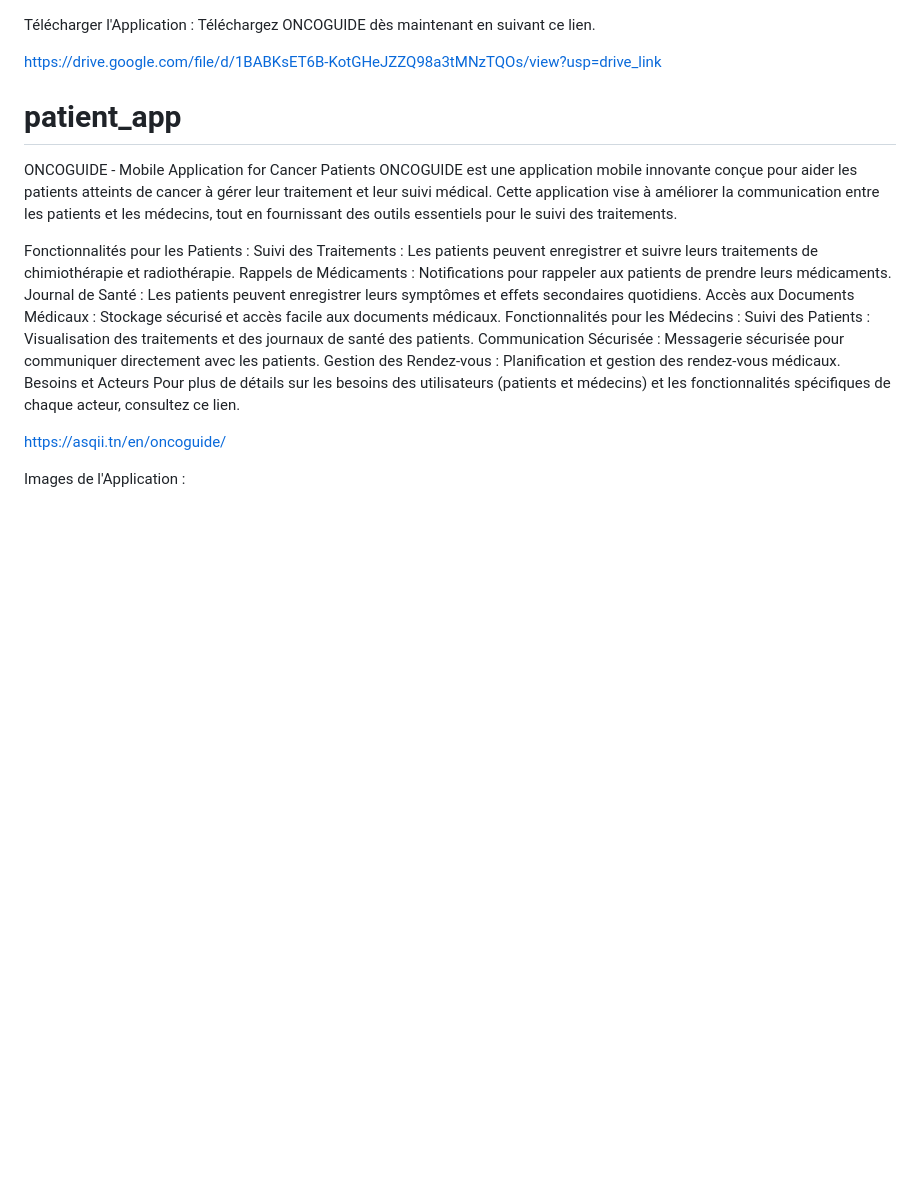
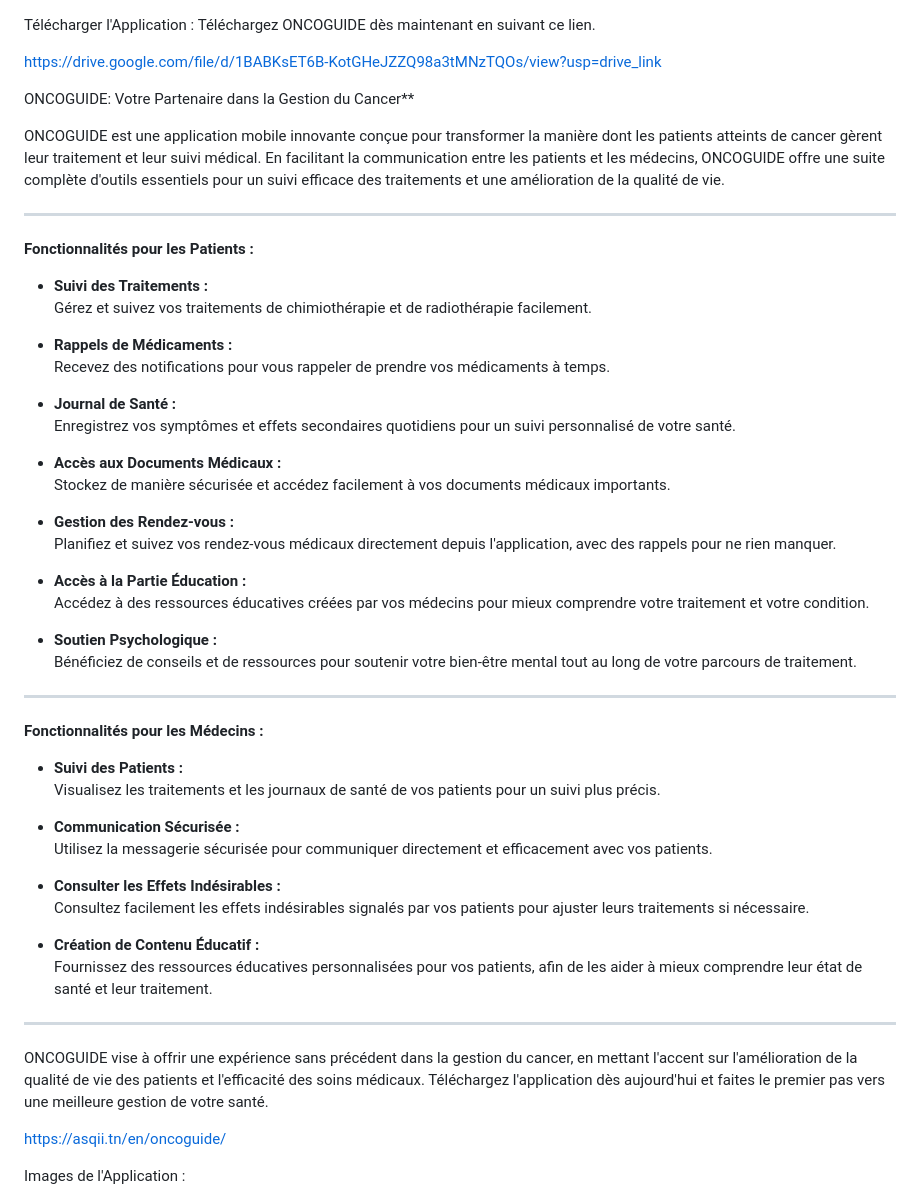
Before and after one commit to Chah1ne/ONCOGUIDE-Mobile-App, a Markdown page: README.md, the part around the change. Rendered like a GitHub page; blank space fills up the shorter version.

```diff
--- a/README.md
+++ b/README.md
@@ -5,26 +5,53 @@ https://drive.google.com/file/d/1BABKsET6B-KotGHeJZZQ98a3tMNzTQOs/view?usp=drive
 
 
 
+ONCOGUIDE: Votre Partenaire dans la Gestion du Cancer**
 
+ONCOGUIDE est une application mobile innovante conçue pour transformer la manière dont les patients atteints de cancer gèrent leur traitement et leur suivi médical. En facilitant la communication entre les patients et les médecins, ONCOGUIDE offre une suite complète d'outils essentiels pour un suivi efficace des traitements et une amélioration de la qualité de vie.
 
+---
+**Fonctionnalités pour les Patients :**
 
+- **Suivi des Traitements :**
+  Gérez et suivez vos traitements de chimiothérapie et de radiothérapie facilement.
 
-# patient_app
+- **Rappels de Médicaments :**
+  Recevez des notifications pour vous rappeler de prendre vos médicaments à temps.
 
-ONCOGUIDE - Mobile Application for Cancer Patients
-ONCOGUIDE est une application mobile innovante conçue pour aider les patients atteints de cancer à gérer leur traitement et leur suivi médical. Cette application vise à améliorer la communication entre les patients et les médecins, tout en fournissant des outils essentiels pour le suivi des traitements.
+- **Journal de Santé :**
+  Enregistrez vos symptômes et effets secondaires quotidiens pour un suivi personnalisé de votre santé.
 
-Fonctionnalités pour les Patients :
-Suivi des Traitements : Les patients peuvent enregistrer et suivre leurs traitements de chimiothérapie et radiothérapie.
-Rappels de Médicaments : Notifications pour rappeler aux patients de prendre leurs médicaments.
-Journal de Santé : Les patients peuvent enregistrer leurs symptômes et effets secondaires quotidiens.
-Accès aux Documents Médicaux : Stockage sécurisé et accès facile aux documents médicaux.
-Fonctionnalités pour les Médecins :
-Suivi des Patients : Visualisation des traitements et des journaux de santé des patients.
-Communication Sécurisée : Messagerie sécurisée pour communiquer directement avec les patients.
-Gestion des Rendez-vous : Planification et gestion des rendez-vous médicaux.
-Besoins et Acteurs
-Pour plus de détails sur les besoins des utilisateurs (patients et médecins) et les fonctionnalités spécifiques de chaque acteur, consultez ce lien.
+- **Accès aux Documents Médicaux :**
+  Stockez de manière sécurisée et accédez facilement à vos documents médicaux importants.
+
+- **Gestion des Rendez-vous :**
+  Planifiez et suivez vos rendez-vous médicaux directement depuis l'application, avec des rappels pour ne rien manquer.
+
+- **Accès à la Partie Éducation :**
+  Accédez à des ressources éducatives créées par vos médecins pour mieux comprendre votre traitement et votre condition.
+
+- **Soutien Psychologique :**
+  Bénéficiez de conseils et de ressources pour soutenir votre bien-être mental tout au long de votre parcours de traitement.
+
+---
+
+**Fonctionnalités pour les Médecins :**
+
+- **Suivi des Patients :**
+  Visualisez les traitements et les journaux de santé de vos patients pour un suivi plus précis.
+
+- **Communication Sécurisée :**
+  Utilisez la messagerie sécurisée pour communiquer directement et efficacement avec vos patients.
+
+- **Consulter les Effets Indésirables :**
+  Consultez facilement les effets indésirables signalés par vos patients pour ajuster leurs traitements si nécessaire.
+
+- **Création de Contenu Éducatif :**
+  Fournissez des ressources éducatives personnalisées pour vos patients, afin de les aider à mieux comprendre leur état de santé et leur traitement.
+
+---
+
+ONCOGUIDE vise à offrir une expérience sans précédent dans la gestion du cancer, en mettant l'accent sur l'amélioration de la qualité de vie des patients et l'efficacité des soins médicaux. Téléchargez l'application dès aujourd'hui et faites le premier pas vers une meilleure gestion de votre santé.
 
 https://asqii.tn/en/oncoguide/
 
```
